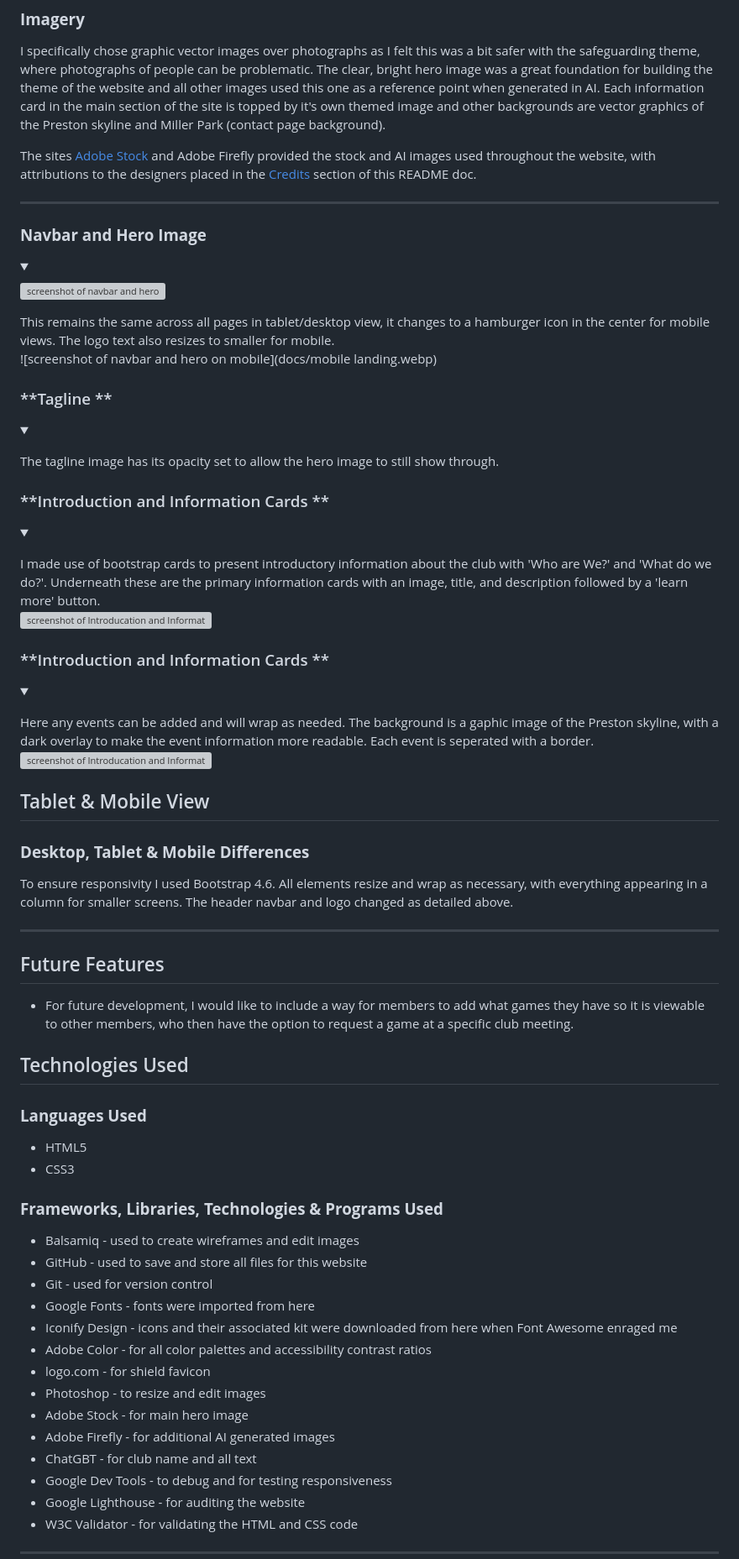
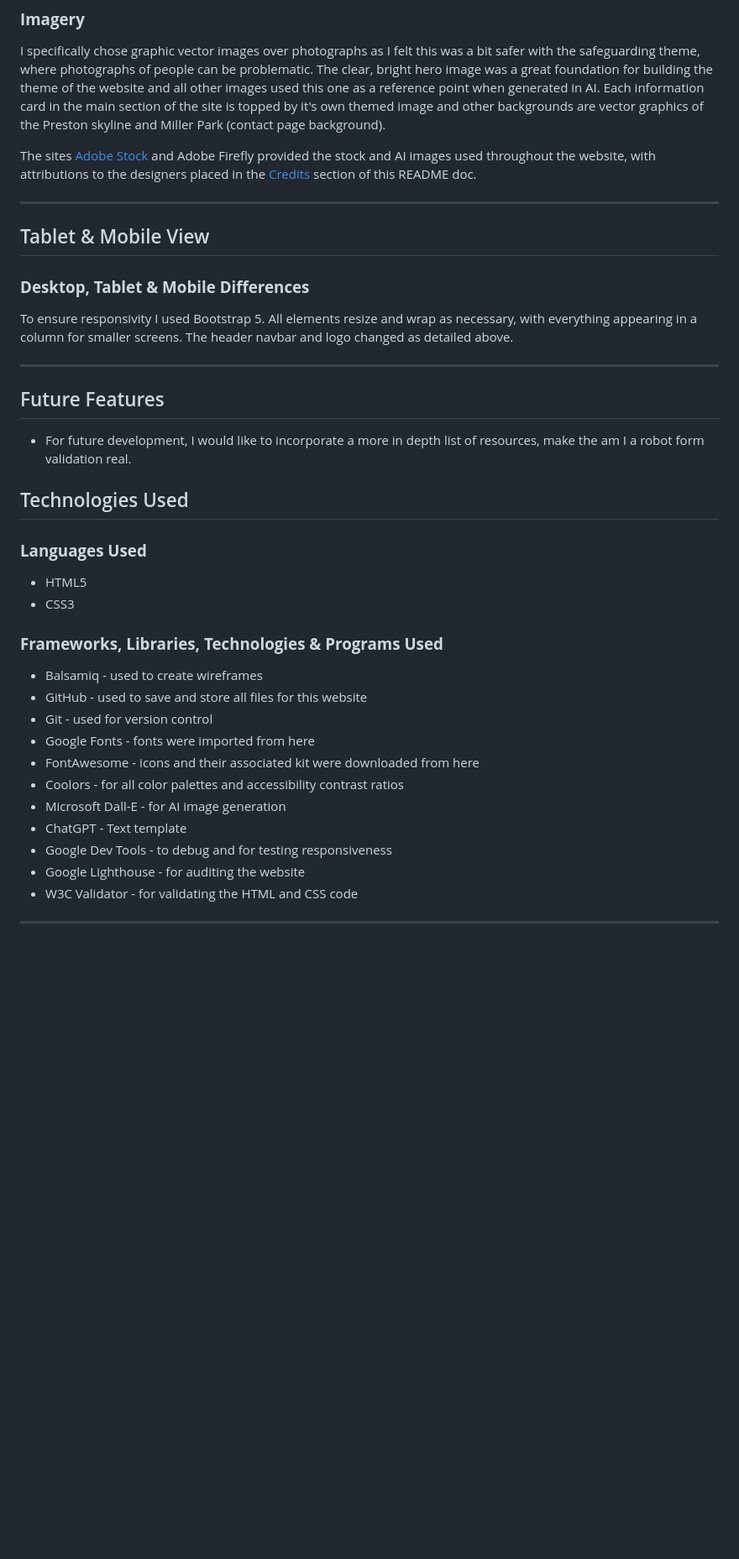
Before and after one commit to tbuchan1997/safeguarding-project, a Markdown page: README.md, the part around one of its changes. Shown at 84% size. Rendered like a GitHub page; blank space fills up the shorter version; grey boxes are pictures that could not be loaded.

```diff
--- a/README.md
+++ b/README.md
@@ -160,58 +133,19 @@ The sites [Adobe Stock](https://stock.adobe.com/uk/) and Adobe Firefly provided
 
 ---
 
-### **Navbar and Hero Image**
-<details open>
-<summary></summary>
-
-![screenshot of navbar and hero](docs/landingpage.webp)
-</details>
-This remains the same across all pages in tablet/desktop view, it changes to a hamburger icon in the center for mobile views. The logo text also resizes to smaller for mobile.
-
-![screenshot of navbar and hero on mobile](docs/mobile landing.webp)
-<br>
-
-### **Tagline **
-<details open>
-<summary></summary>
-
-</details>
-The tagline image has its opacity set to allow the hero image to still show through.
-
-<br>
-
-### **Introduction and Information Cards **
-<details open>
-<summary></summary>
-
-</details>
-I made use of bootstrap cards to present introductory information about the club with 'Who are We?' and 'What do we do?'. Underneath these are the primary information cards with an image, title, and description followed by a 'learn more' button.
-
-![screenshot of Introducation and Information Cards](docs/infocards.webp)
-<br>
-
-### **Introduction and Information Cards **
-<details open>
-<summary></summary>
-
-</details>
-Here any events can be added and will wrap as needed. The background is a gaphic image of the Preston skyline, with a dark overlay to make the event information more readable. Each event is seperated with a border.
-
-![screenshot of Introducation and Information Cards](docs/events.webp)
-<br>
 
 ## Tablet & Mobile View
 
 ### **Desktop, Tablet & Mobile Differences**
 
-To ensure responsivity I used Bootstrap 4.6. All elements resize and wrap as necessary, with everything appearing in a column for smaller screens. The header navbar and logo changed as detailed above.
+To ensure responsivity I used Bootstrap 5. All elements resize and wrap as necessary, with everything appearing in a column for smaller screens. The header navbar and logo changed as detailed above.
 
 
 ---
 
 ## Future Features
 
-- For future development, I would like to include a way for members to add what games they have so it is viewable to other members, who then have the option to request a game at a specific club meeting.
+- For future development, I would like to incorporate a more in depth list of resources, make the am I a robot form validation real.
 
 ## Technologies Used
 
@@ -222,17 +156,14 @@ To ensure responsivity I used Bootstrap 4.6. All elements resize and wrap as nec
 
 ### **Frameworks, Libraries, Technologies & Programs Used**
 
-- Balsamiq - used to create wireframes and edit images
+- Balsamiq - used to create wireframes
 - GitHub - used to save and store all files for this website
 - Git - used for version control
 - Google Fonts - fonts were imported from here
-- Iconify Design - icons and their associated kit were downloaded from here when Font Awesome enraged me
-- Adobe Color - for all color palettes and accessibility contrast ratios
-- logo.com - for shield favicon
-- Photoshop - to resize and edit images
-- Adobe Stock - for main hero image
-- Adobe Firefly - for additional AI generated images
-- ChatGBT - for club name and all text
+- FontAwesome - icons and their associated kit were downloaded from here
+- Coolors - for all color palettes and accessibility contrast ratios
+- Microsoft Dall-E - for AI image generation
+- ChatGPT - Text template
 - Google Dev Tools - to debug and for testing responsiveness
 - Google Lighthouse - for auditing the website
 - W3C Validator - for validating the HTML and CSS code
```
Also changed, not shown: other parts of README.md (+23 -84 lines).
